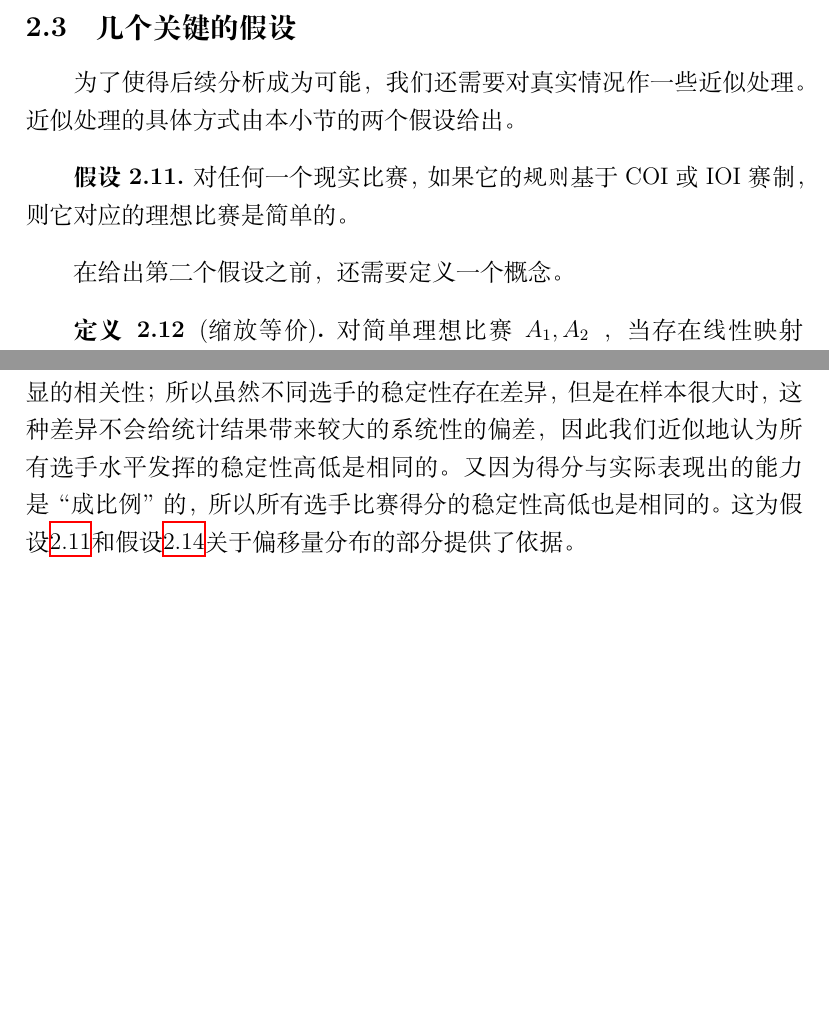
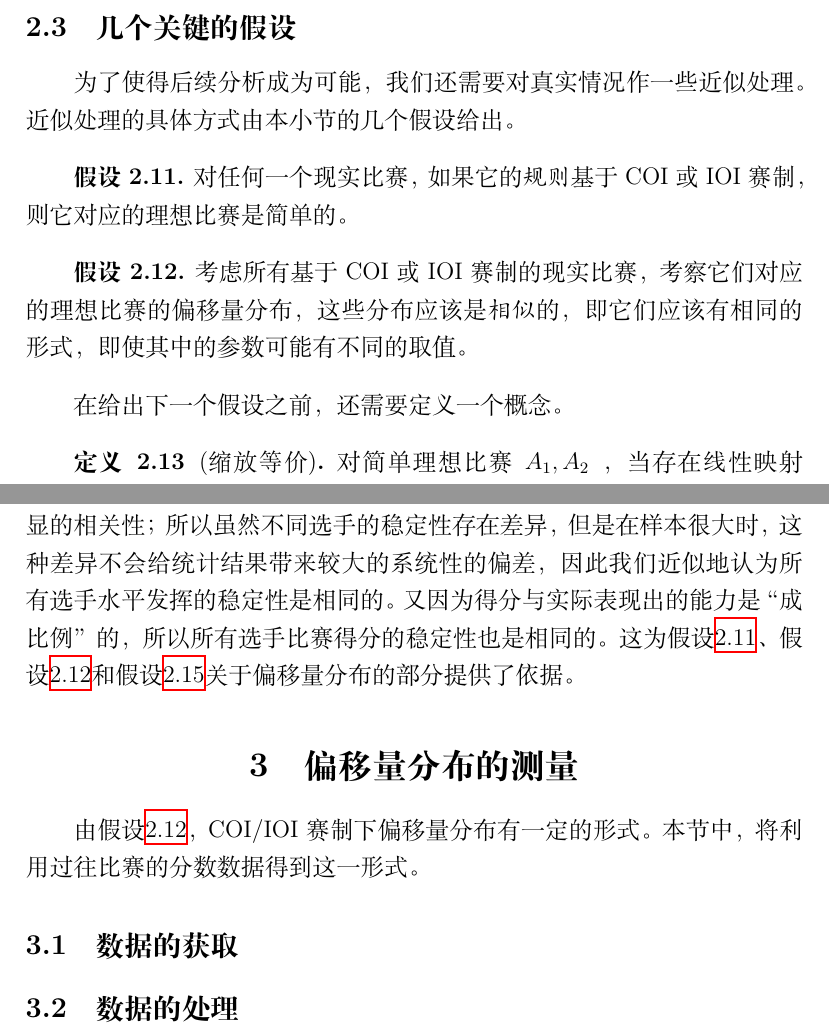
Before and after one commit to TianyiQ/ioi2021-thesis, a LaTeX document (article.tex, which reads main.tex): two parts of pages 10 and 12 of 12, joined at a grey line, cut so that both start at the same text, the shorter picture padded with empty space. Compiled offline with XeLaTeX.

Commit message:
add a small point to modeling

```diff
--- a/main.tex
+++ b/main.tex
@@ -277,14 +277,21 @@
 
     \subsection{几个关键的假设}
 
-        为了使得后续分析成为可能，我们还需要对真实情况作一些近似处理。近似处理的具体方式由本小节的两个假设给出。
+        为了使得后续分析成为可能，我们还需要对真实情况作一些近似处理。近似处理的具体方式由本小节的几个假设给出。
 
         \begin{assumption}
             对任何一个现实比赛，如果它的\emph{规则}基于COI或IOI赛制，则它对应的理想比赛是简单的。
+
             \label{ass:simplicityOfCodingContests}
         \end{assumption}
 
-        在给出第二个假设之前，还需要定义一个概念。
+        \begin{assumption}
+            考虑所有基于COI或IOI赛制的现实比赛，考察它们对应的理想比赛的偏移量分布，这些分布应该是\emph{相似}的，即它们应该有相同的形式，即使其中的参数可能有不同的取值。
+
+            \label{ass:similarityOfDeltaDistributions}
+        \end{assumption}
+
+        在给出下一个假设之前，还需要定义一个概念。
 
         \begin{definition}[缩放等价]
             对简单理想比赛 $A_1,A_2$ ，当存在线性映射 $f(x)=\alpha x+\beta\quad(\alpha\in\mathbb{R}_{> 0},\beta\in\mathbb{R})$ 同时满足以下条件时，称 $A_1,A_2$ \textbf{缩放等价}，称 $f$ 为 $A_1,A_2$ 间的\textbf{等价映射}：
@@ -338,5 +345,13 @@
             \item \label{step:argumentForAssumptionStep1} 如果假设所有比赛在考查角度上没有差异（因为我们只关心普遍的统计特征，所以这种假设是合理的），那么一名选手的解题能力（即，能够在比赛中解出多大难度的题目）就一定是固定的。
             \item \label{step:argumentForAssumptionStep2} 当组题人为一场比赛选择题目、出题人为命制的题目设置部分分时，他们会有意识地给较难的任务设置较高的分值、给较简单的任务设置较低的分值，而具体多高、多低，则取决于他们心中作的判断。虽然不同的人可能作出不一样的判断，但这些判断应该大体上是“成比例”的。例如：张三认为算法2应当获得三倍于算法1的得分、李四认为算法2应当获得2.5倍于算法1的得分，这两种判断在比例上是大致相符的。
             \item 综合\ref{step:argumentForAssumptionStep1}和\ref{step:argumentForAssumptionStep2}，我们知道了：每个选手的能力可以看作是不变的；选手比赛中完成的任务难度与所获分数间的关系，这一关系在不同比赛之间应该是“成比例”的。所以只要选手集合不变，不同比赛的“选手期望得分构成的分布”也应该是“成比例”的。这就为假设\ref{ass:equivalenceBetweenCodingContests}关于期望值分布的部分提供了依据。
-            \item 根据经验，一名选手考场发挥的稳定与否与水平高低等因素没有明显的相关性；所以虽然不同选手的稳定性存在差异，但是在样本很大时，这种差异不会给统计结果带来较大的系统性的偏差，因此我们近似地认为所有选手水平发挥的稳定性高低是相同的。又因为得分与实际表现出的能力是“成比例”的，所以所有选手比赛得分的稳定性高低也是相同的。这为假设\ref{ass:simplicityOfCodingContests}和假设\ref{ass:equivalenceBetweenCodingContests}关于偏移量分布的部分提供了依据。
+            \item 根据经验，一名选手考场发挥的稳定与否与水平高低等因素没有明显的相关性；所以虽然不同选手的稳定性存在差异，但是在样本很大时，这种差异不会给统计结果带来较大的系统性的偏差，因此我们近似地认为所有选手水平发挥的稳定性是相同的。又因为得分与实际表现出的能力是“成比例”的，所以所有选手比赛得分的稳定性也是相同的。这为假设\ref{ass:simplicityOfCodingContests}、假设\ref{ass:similarityOfDeltaDistributions}和假设\ref{ass:equivalenceBetweenCodingContests}关于偏移量分布的部分提供了依据。
         \end{asparaenum}
+
+\section{偏移量分布的测量}
+
+    由假设\ref{ass:similarityOfDeltaDistributions}，COI/IOI赛制下偏移量分布有一定的形式。本节中，将利用过往比赛的分数数据得到这一形式。
+
+    \subsection{数据的获取}
+
+    \subsection{数据的处理}
```
